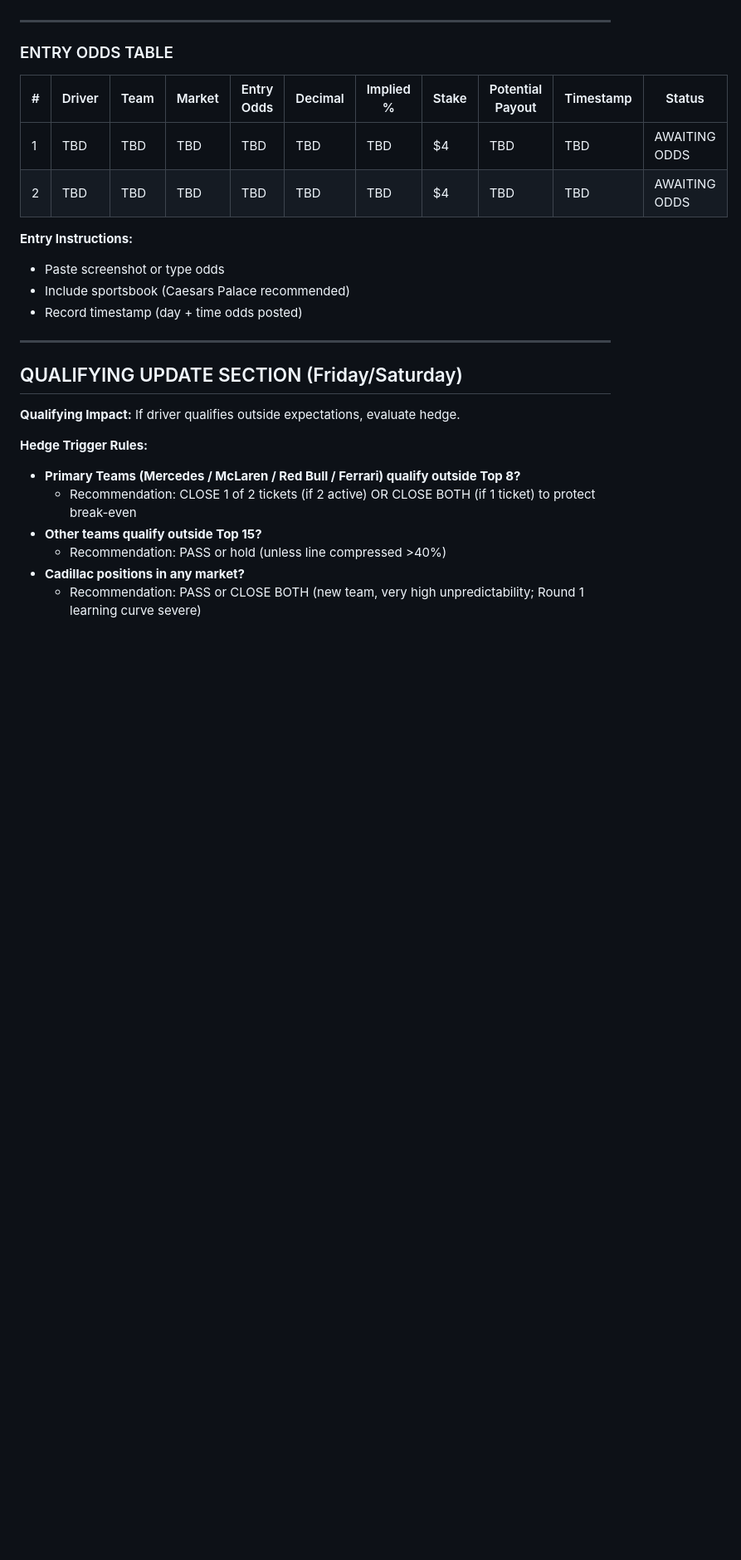
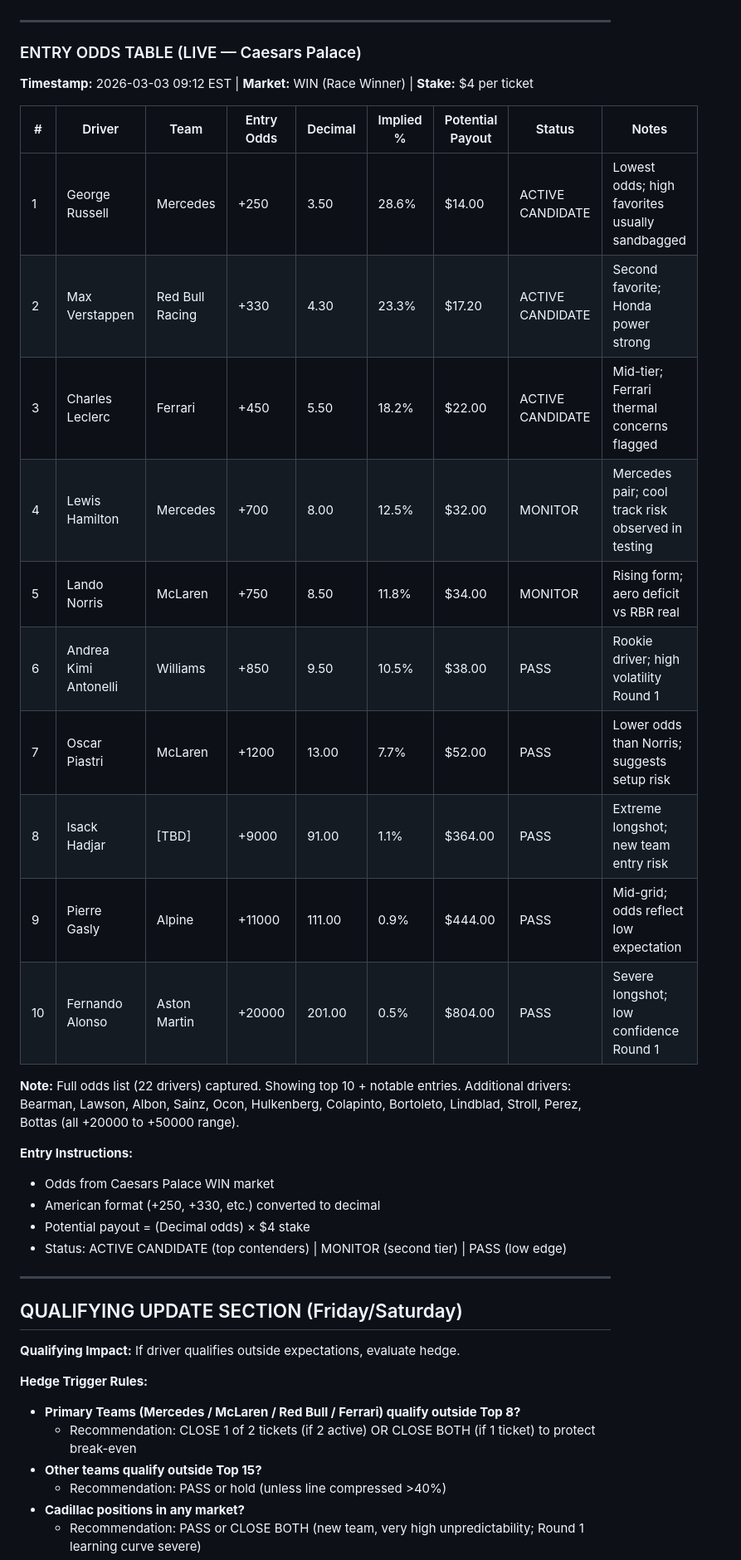
Before and after one commit to macneweyGIT26/f1-intelligence, a Markdown page: round-01-australia/betting-edge.md, the part around one of its changes. Shown at 83% size. GitHub-like rendering; blank space fills up the shorter version.

```diff
--- a/round-01-australia/betting-edge.md
+++ b/round-01-australia/betting-edge.md
@@ -37,17 +37,30 @@ Ferrari, Red Bull Racing, Mercedes, McLaren, Aston Martin, Williams, Alpine, Haa
 
 ---
 
-### ENTRY ODDS TABLE
+### ENTRY ODDS TABLE (LIVE — Caesars Palace)
 
-| # | Driver | Team | Market | Entry Odds | Decimal | Implied % | Stake | Potential Payout | Timestamp | Status |
-|---|---|---|---|---|---|---|---|---|---|---|
-| 1 | TBD | TBD | TBD | TBD | TBD | TBD | $4 | TBD | TBD | AWAITING ODDS |
-| 2 | TBD | TBD | TBD | TBD | TBD | TBD | $4 | TBD | TBD | AWAITING ODDS |
+**Timestamp:** 2026-03-03 09:12 EST | **Market:** WIN (Race Winner) | **Stake:** $4 per ticket
+
+| # | Driver | Team | Entry Odds | Decimal | Implied % | Potential Payout | Status | Notes |
+|---|---|---|---|---|---|---|---|---|
+| 1 | George Russell | Mercedes | +250 | 3.50 | 28.6% | $14.00 | ACTIVE CANDIDATE | Lowest odds; high favorites usually sandbagged |
+| 2 | Max Verstappen | Red Bull Racing | +330 | 4.30 | 23.3% | $17.20 | ACTIVE CANDIDATE | Second favorite; Honda power strong |
+| 3 | Charles Leclerc | Ferrari | +450 | 5.50 | 18.2% | $22.00 | ACTIVE CANDIDATE | Mid-tier; Ferrari thermal concerns flagged |
+| 4 | Lewis Hamilton | Mercedes | +700 | 8.00 | 12.5% | $32.00 | MONITOR | Mercedes pair; cool track risk observed in testing |
+| 5 | Lando Norris | McLaren | +750 | 8.50 | 11.8% | $34.00 | MONITOR | Rising form; aero deficit vs RBR real |
+| 6 | Andrea Kimi Antonelli | Williams | +850 | 9.50 | 10.5% | $38.00 | PASS | Rookie driver; high volatility Round 1 |
+| 7 | Oscar Piastri | McLaren | +1200 | 13.00 | 7.7% | $52.00 | PASS | Lower odds than Norris; suggests setup risk |
+| 8 | Isack Hadjar | [TBD] | +9000 | 91.00 | 1.1% | $364.00 | PASS | Extreme longshot; new team entry risk |
+| 9 | Pierre Gasly | Alpine | +11000 | 111.00 | 0.9% | $444.00 | PASS | Mid-grid; odds reflect low expectation |
+| 10 | Fernando Alonso | Aston Martin | +20000 | 201.00 | 0.5% | $804.00 | PASS | Severe longshot; low confidence Round 1 |
+
+**Note:** Full odds list (22 drivers) captured. Showing top 10 + notable entries. Additional drivers: Bearman, Lawson, Albon, Sainz, Ocon, Hulkenberg, Colapinto, Bortoleto, Lindblad, Stroll, Perez, Bottas (all +20000 to +50000 range).
 
 **Entry Instructions:**
-- Paste screenshot or type odds
-- Include sportsbook (Caesars Palace recommended)
-- Record timestamp (day + time odds posted)
+- Odds from Caesars Palace WIN market
+- American format (+250, +330, etc.) converted to decimal
+- Potential payout = (Decimal odds) × $4 stake
+- Status: ACTIVE CANDIDATE (top contenders) | MONITOR (second tier) | PASS (low edge)
 
 ---
 
```
Also changed, not shown: other parts of round-01-australia/betting-edge.md (+66 -15 lines).
